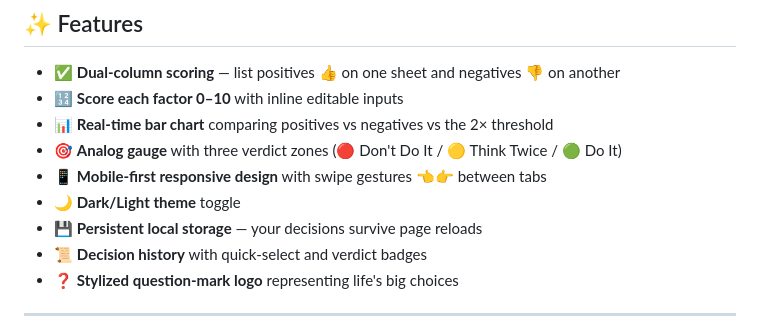
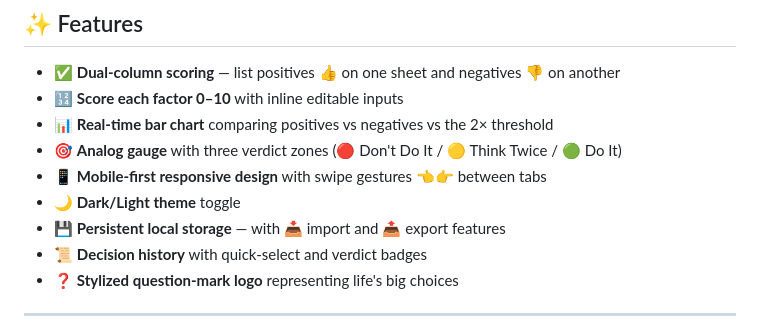
Before and after one commit to GianfrancoPiazzolla/Decisions, a Markdown page: README.md, the part around the change. GitHub-like rendering.

```diff
--- a/README.md
+++ b/README.md
@@ -18,7 +18,7 @@
 - 🎯 **Analog gauge** with three verdict zones (🔴 Don't Do It / 🟡 Think Twice / 🟢 Do It)
 - 📱 **Mobile-first responsive design** with swipe gestures 👈👉 between tabs
 - 🌙 **Dark/Light theme** toggle
-- 💾 **Persistent local storage** — your decisions survive page reloads
+- 💾 **Persistent local storage** — with 📥 import and 📤 export features
 - 📜 **Decision history** with quick-select and verdict badges
 - ❓ **Stylized question‑mark logo** representing life's big choices
 
```
